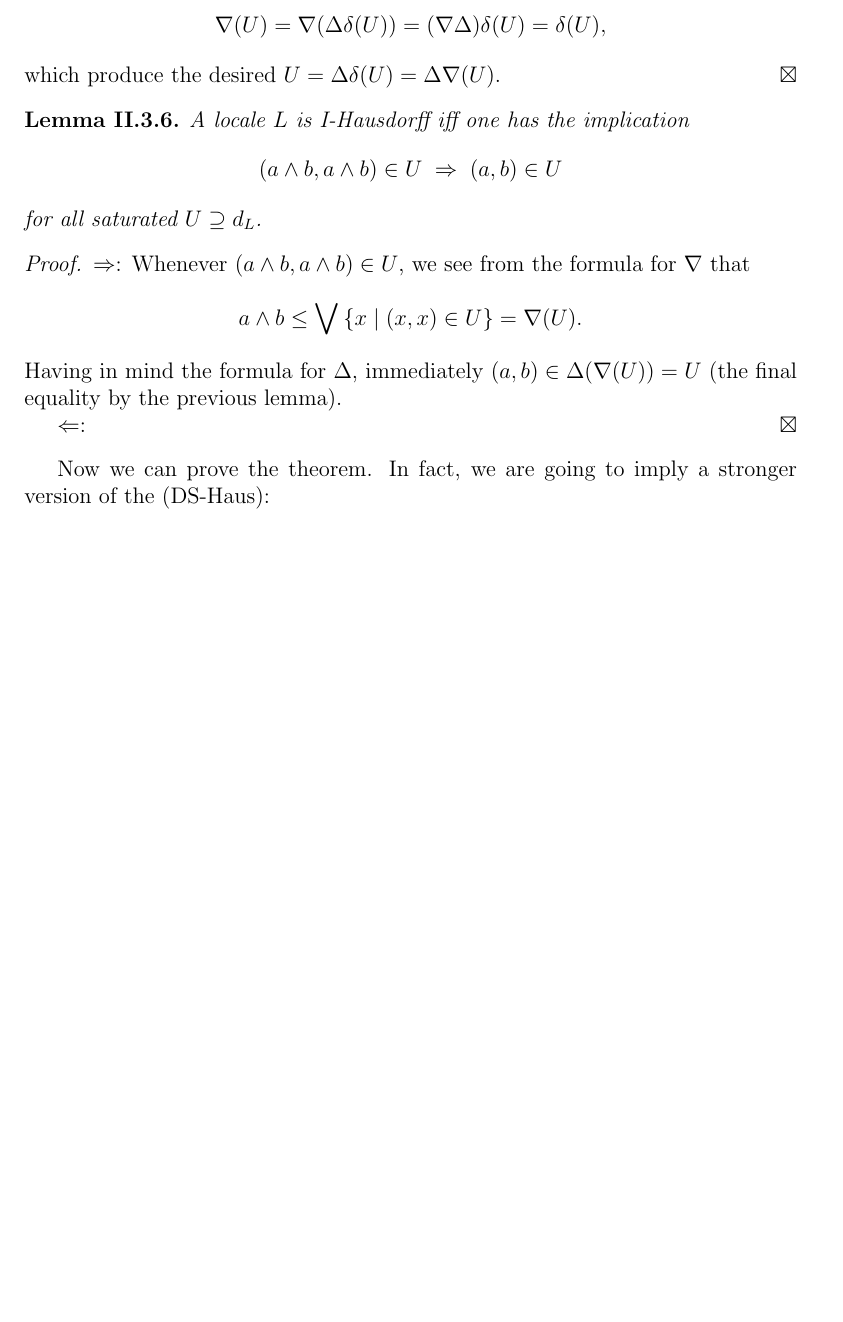
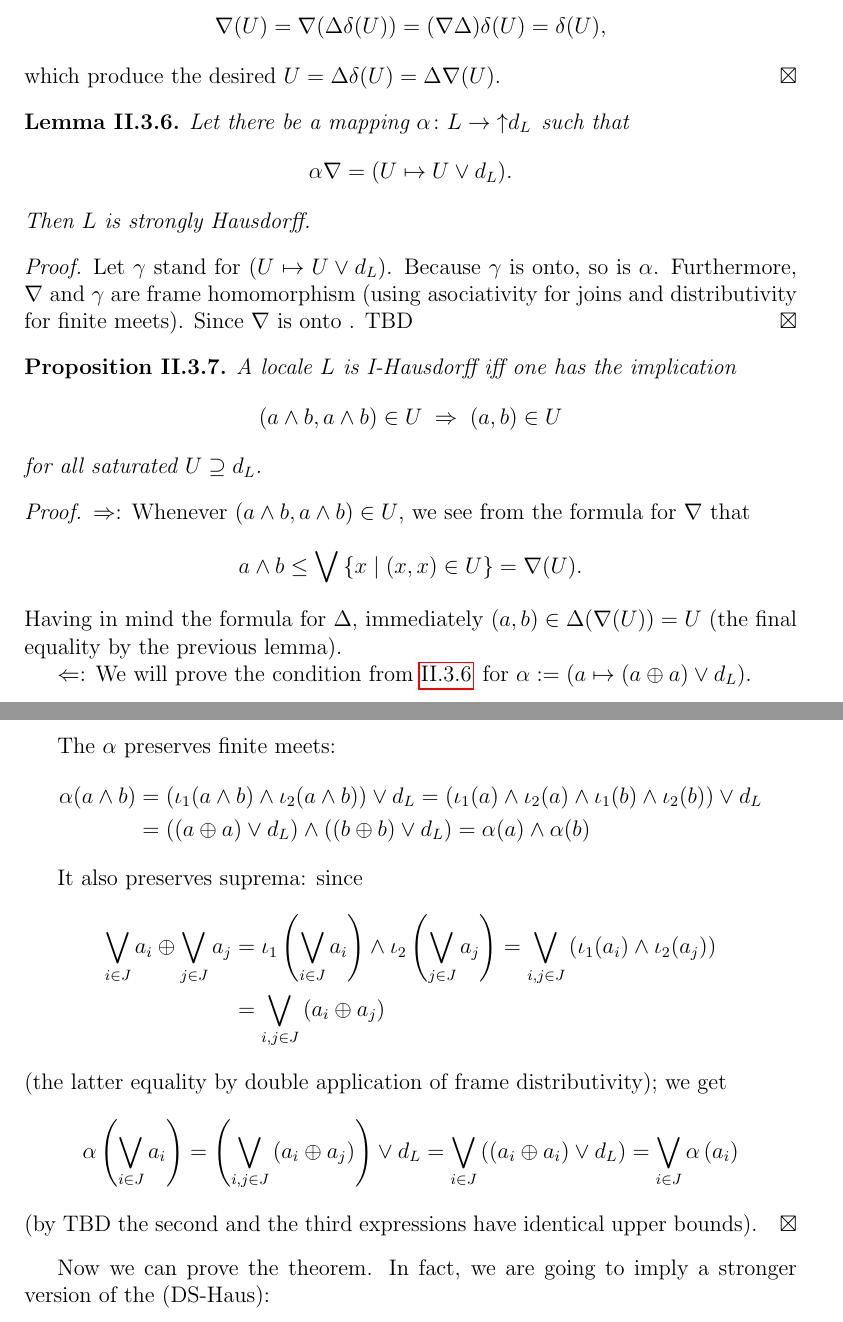
Before and after one commit to mathemage/separation-axioms, a LaTeX thesis (en/thesis.tex, which reads en/chap2.tex): part of page 16 of 28 before the commit and two parts of pages 16 and 17 of 28 after it, the two joined at a grey line, cut so that both start at the same text, the shorter picture padded with empty space. Compiled offline with pdfLaTeX.

Commit message:
Prop: meets-in-satur (TBD)

```diff
--- a/en/chap2.tex
+++ b/en/chap2.tex
@@ -204,7 +201,23 @@ the final
   which produce the desired $U = \Delta \delta (U) = \Delta \nabla (U)$.
 \end{proof}
 
-\begin{lem} \label{meets-in-satur}
+\begin{lem} \label{lem:mapping->IHaus}
+  Let there be a~mapping $\alpha\colon L \to \left\uparrow d_L \right.$ such that
+  \[
+    \alpha \nabla = (U \mapsto U \vee d_L).
+  \]
+  Then $L$ is strongly Hausdorff.
+\end{lem}
+\begin{proof}
+  Let $\gamma$ stand for $(U \mapsto U \vee d_L)$.
+  Because $\gamma$ is onto, so is $\alpha$.
+  Furthermore, $\nabla$ and $\gamma$ are frame homomorphism (using asociativity
+  for joins and~distributivity for finite meets).
+  Since $\nabla$ is onto .
+  TBD
+\end{proof}
+
+\begin{prop} \label{meets-in-satur}
   A~locale~$L$ is I-Hausdorff iff one has the~implication
   \[
     \left( a \wedge b, a \wedge b \right) \in U
@@ -220,10 +233,40 @@ the final
   \[
     a \wedge b \leq \bigvee \left\{ x \st (x, x) \in U \right\} = \nabla(U).
   \]
-  Having in mind the formula for $\Delta$, immediately $(a, b) \in \Delta( \nabla(U) ) = U$
+  Having in mind the formula for $\Delta$, immediately $(a, b) \in \Delta(
+  \nabla(U) ) = U$
   (the final equality by the previous lemma).
 
   $\Leftarrow$:
+  We will prove the condition from~\ref{lem:mapping->IHaus}\, for
+  $\alpha := (a \mapsto (a \oplus a) \vee d_L)$.
+
+  The $\alpha$ preserves finite meets:
+  \begin{align*}
+    \alpha(a \wedge b)
+    &= ( \iota_1(a\wedge b) \wedge \iota_2(a\wedge b) ) \vee d_L
+    = (\iota_1(a)\wedge\iota_2(a)\wedge\iota_1(b)\wedge\iota_2(b)) \vee d_L \\
+    &= ( (a\oplus a) \vee d_L ) \wedge ( (b\oplus b) \vee d_L)
+    = \alpha(a) \wedge \alpha(b)
+  \end{align*}
+
+  It also preserves suprema:
+  since
+  \begin{align*}
+    \bigvee_{i\in J} a_i \oplus \bigvee_{j\in J} a_j
+    &= \iota_1 \left( \bigvee_{i\in J} a_i \right) \wedge \iota_2
+    \left( \bigvee_{j\in J} a_j \right)
+    = \bigvee_{i, j\in J} \left( \iota_1(a_i) \wedge \iota_2(a_j) \right) \\
+    &= \bigvee_{i, j\in J} \left( a_i \oplus a_j \right)
+  \end{align*}
+  (the latter equality by double application of frame distributivity); we get
+  \begin{align*}
+    \alpha \left( \bigvee_{i\in J} a_i \right)
+    &= \left(\bigvee_{i, j\in J} \left( a_i \oplus a_j \right)\right) \vee d_L
+    = \bigvee_{i\in J} \left(\left( a_i \oplus a_i \right) \vee d_L \right)
+    = \bigvee_{i\in J} \alpha \left( a_i \right)
+  \end{align*}
+  (by TBD the second and the third expressions have identical upper bounds).
 \end{proof}
 
 Now we can prove the theorem.
```
Also changed, not shown: en/prelim.tex (+3 -0 lines), en/chap2.tex (9 more changed lines).
